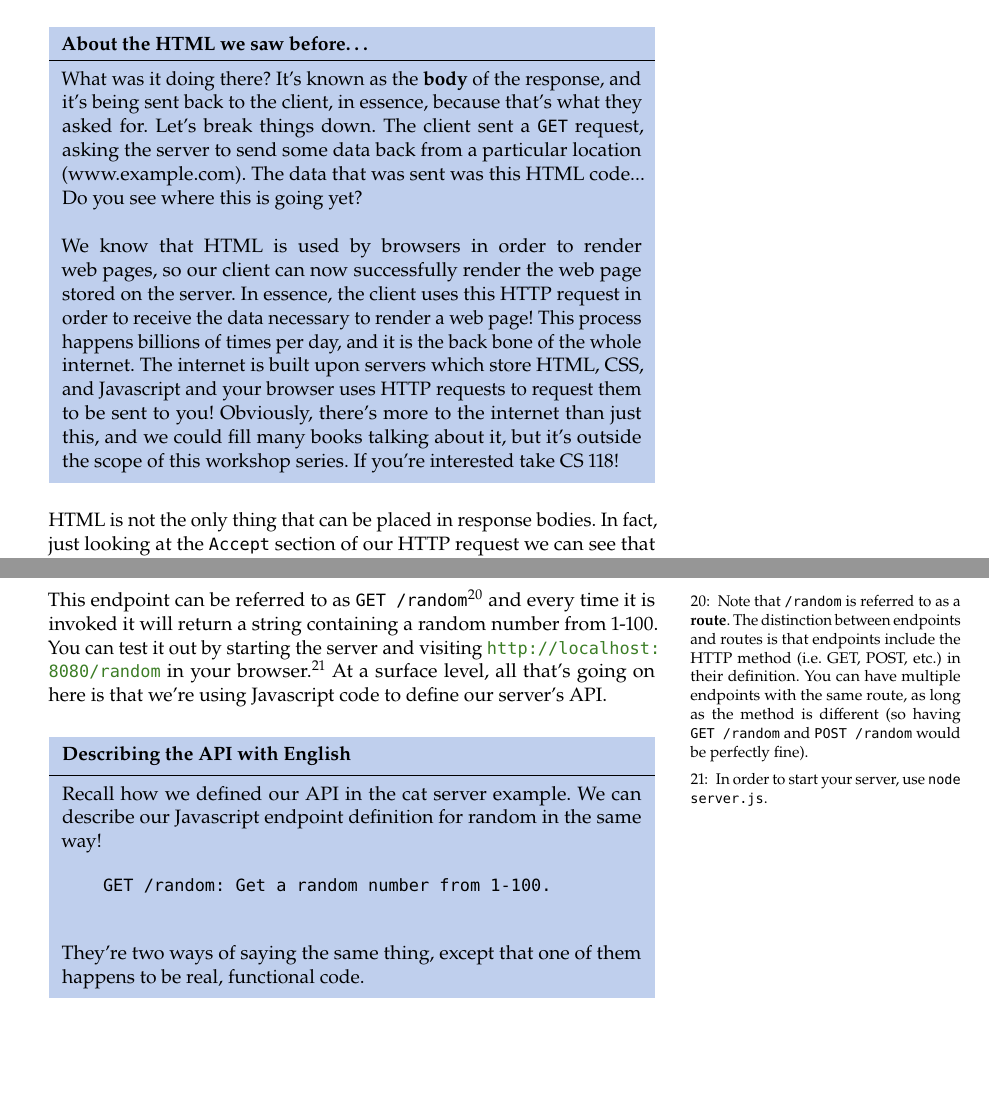
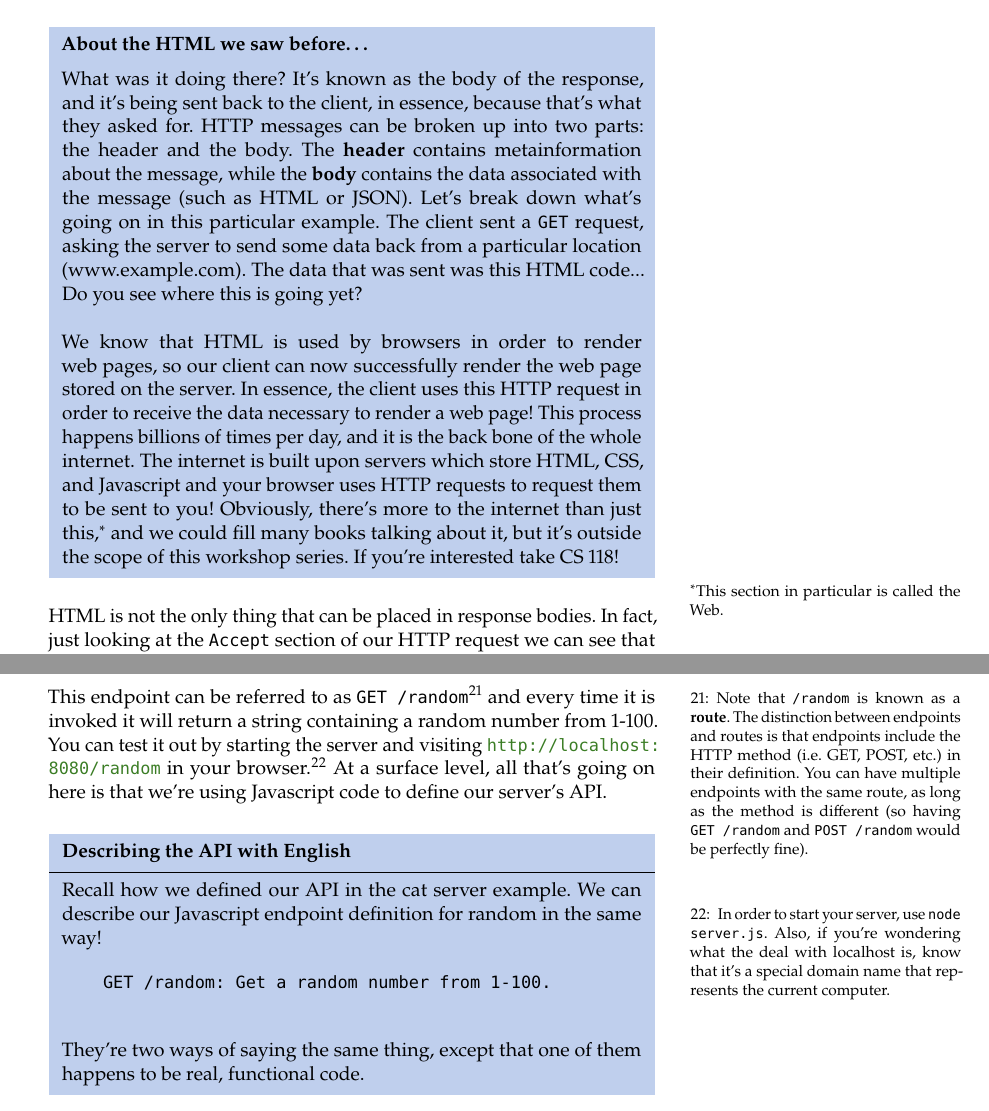
Before and after one commit to uclaacm/hack-curriculum, a LaTeX book (stackschool/textbook/src/main.tex, which reads stackschool/textbook/src/chapters/3-servers/chapter3.tex): two parts of pages 7 and 12 of 14, joined at a grey line, cut so that both start at the same text, the shorter picture padded with empty space. Compiled offline with pdfLaTeX.

Commit message:
server tweaks

```diff
--- a/stackschool/textbook/src/chapters/3-servers/chapter3.tex
+++ b/stackschool/textbook/src/chapters/3-servers/chapter3.tex
@@ -84,9 +84,11 @@ The first thing you might notice is that the response seems to have HTML embedde
 You don't have to memorize these, but you'll find that after working with HTTP requests for a while they'll just come naturally. For example, you might be familiar with the infamous code \texttt{404}, which indicates that a resource was not found. You'll come to recognize other codes just like this one.
 
 \begin{kaobox}[title=About the HTML we saw before\dots]
-    What was it doing there? It's known as the \kw{body} of the response, and it's being sent back to the client, in essence, because that's what they asked for. Let's break things down. The client sent a \texttt{GET} request, asking the server to send some data back from a particular location (www.example.com). The data that was sent was this HTML code... Do you see where this is going yet? \\ \\
-    We know that HTML is used by browsers in order to render web pages, so our client can now successfully render the web page stored on the server. In essence, the client uses this HTTP request in order to receive the data necessary to render a web page! This process happens billions of times per day, and it is the back bone of the whole internet. The internet is built upon servers which store HTML, CSS, and Javascript and your browser uses HTTP requests to request them to be sent to you! Obviously, there's more to the internet than just this, and we could fill many books talking about it, but it's outside the scope of this workshop series. If you're interested take CS 118!
+    What was it doing there? It's known as the body of the response, and it's being sent back to the client, in essence, because that's what they asked for. HTTP messages can be broken up into two parts: the header and the body. The \kw{header} contains metainformation about the message, while the \kw{body} contains the data associated with the message (such as HTML or JSON). Let's break down what's going on in this particular example.  The client sent a \texttt{GET} request, asking the server to send some data back from a particular location (www.example.com). The data that was sent was this HTML code... Do you see where this is going yet? \\ \\
+    We know that HTML is used by browsers in order to render web pages, so our client can now successfully render the web page stored on the server. In essence, the client uses this HTTP request in order to receive the data necessary to render a web page! This process happens billions of times per day, and it is the back bone of the whole internet. The internet is built upon servers which store HTML, CSS, and Javascript and your browser uses HTTP requests to request them to be sent to you! Obviously, there's more to the internet than just this,$^*$ and we could fill many books talking about it, but it's outside the scope of this workshop series. If you're interested take CS 118!
 \end{kaobox}
+
+\marginnote{$^*$This section in particular is called the Web.}
 
 HTML is not the only thing that can be placed in response bodies. In fact, just looking at the \texttt{Accept} section of our HTTP request we can see that images can be as well!
 
@@ -266,6 +268,6 @@ Alright, now that we've cleared all that up,\sidenote{May be worth a couple more
 \end{lstlisting}
 
-This endpoint can be referred to as \texttt{GET /random}\sidenote{Note that \texttt{/random} is referred to as a \kw{route}. The distinction between endpoints and routes is that endpoints include the HTTP method (i.e. GET, POST, etc.) in their definition. You can have multiple endpoints with the same route, as long as the method is different (so having \texttt{GET /random} and \texttt{POST /random} would be perfectly fine).} and every time it is invoked it will return a string containing a random number from 1-100. You can test it out by starting the server and visiting \url{http://localhost:8080/random} in your browser.\sidenote{In order to start your server, use \texttt{node server.js}.} At a surface level, all that's going on here is that we're using Javascript code to define our server's API.
+This endpoint can be referred to as \texttt{GET /random}\sidenote{Note that \texttt{/random} is known as a \kw{route}. The distinction between endpoints and routes is that endpoints include the HTTP method (i.e. GET, POST, etc.) in their definition. You can have multiple endpoints with the same route, as long as the method is different (so having \texttt{GET /random} and \texttt{POST /random} would be perfectly fine).} and every time it is invoked it will return a string containing a random number from 1-100. You can test it out by starting the server and visiting \url{http://localhost:8080/random} in your browser.\sidenote[][*6]{In order to start your server, use \texttt{node server.js}. Also, if you're wondering what the deal with localhost is, know that it's a special domain name that represents the current computer.} At a surface level, all that's going on here is that we're using Javascript code to define our server's API.
 
 \begin{kaobox}[title=Describing the API with English]
     Recall how we defined our API in the cat server example. We can describe our Javascript endpoint definition for random in the same way!
```
Also changed, not shown: stackschool/3-servers/README.md, stackschool/textbook/src/main.pdf, stackschool/textbook/src/chapters/3-servers/chapter3.tex (14 more changed lines).
